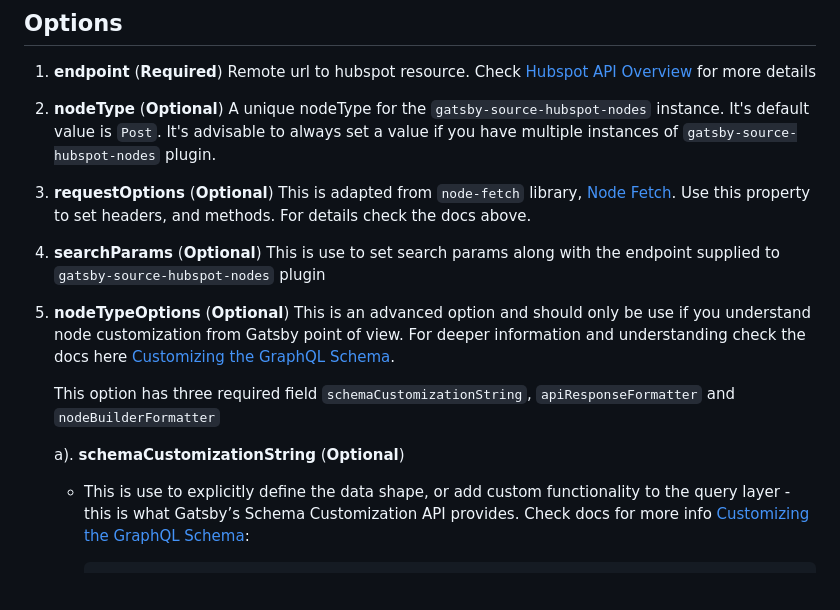
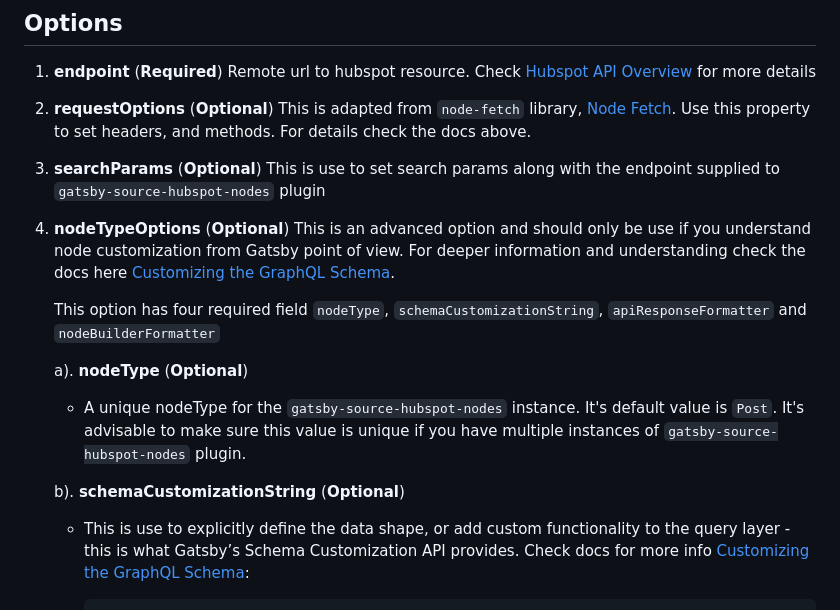
Before and after one commit to samcyn/gatsby-source-hubspot-node, a Markdown page: README.md, the part around one of its changes. Drawn GitHub-style; blank space fills up the shorter version.

Commit message:
fix(plugin): add nodeType to node type options in docs

```diff
--- a/README.md
+++ b/README.md
@@ -63,21 +63,21 @@ In the above example, `Post` and `Contact` nodes will be created inside GraphQL.
 1. **endpoint** (**Required**)
     Remote url to hubspot resource. Check [Hubspot API Overview](https://legacydocs.hubspot.com/docs/overview) for more details
 
-2. **nodeType** (**Optional**)
-    A unique nodeType for the `gatsby-source-hubspot-nodes` instance. It's default value is `Post`. It's advisable to always set a value if you have multiple instances of `gatsby-source-hubspot-nodes` plugin.
-
-3. **requestOptions** (**Optional**)
+2. **requestOptions** (**Optional**)
     This is adapted from `node-fetch` library, [Node Fetch](https://github.com/node-fetch/node-fetch). Use this property to set headers, and methods. For details check the docs above.
 
-4. **searchParams** (**Optional**)
+3. **searchParams** (**Optional**)
     This is use to set search params along with the endpoint supplied to `gatsby-source-hubspot-nodes` plugin
 
-5. **nodeTypeOptions** (**Optional**)
+4. **nodeTypeOptions** (**Optional**)
     This is an advanced option and should only be use if you understand node customization from Gatsby point of view. For deeper information and understanding check the docs here [Customizing the GraphQL Schema](https://www.gatsbyjs.com/docs/reference/graphql-data-layer/schema-customization/).
 
-    This option has three required field `schemaCustomizationString`, `apiResponseFormatter` and `nodeBuilderFormatter`
+    This option has four required field `nodeType`, `schemaCustomizationString`, `apiResponseFormatter` and `nodeBuilderFormatter`
 
-    a). **schemaCustomizationString** (**Optional**)
+    a). **nodeType** (**Optional**)
+      - A unique nodeType for the `gatsby-source-hubspot-nodes` instance. It's default value is `Post`. It's advisable to make sure this value is unique if you have multiple instances of `gatsby-source-hubspot-nodes` plugin.
+
+    b). **schemaCustomizationString** (**Optional**)
 
       - This is use to explicitly define the data shape, or add custom functionality to the query layer - this is what Gatsby’s Schema Customization API provides. Check docs for more info [Customizing the GraphQL Schema](https://www.gatsbyjs.com/docs/reference/graphql-data-layer/schema-customization/):
 
```
Also changed, not shown: other parts of README.md (+2 -2 lines).
